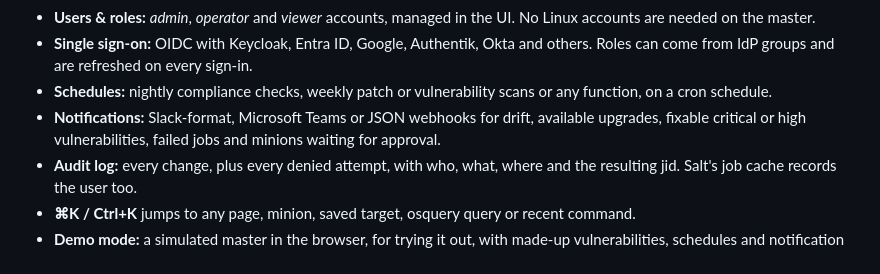
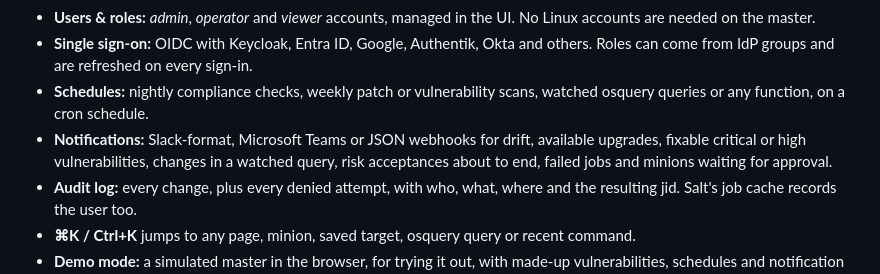
Before and after one commit to pipozzz/salt-shaker, a Markdown page: README.md, the part around one of its changes. Rendered like a GitHub page.

```diff
--- a/README.md
+++ b/README.md
@@ -24,8 +24,8 @@ A web UI for [SaltStack](https://saltproject.io) that works with your master thr
 - **Events:** the master event bus, live, with filters. Toasts pop up for failed jobs and for minions waiting for approval.
 - **Users & roles:** *admin*, *operator* and *viewer* accounts, managed in the UI. No Linux accounts are needed on the master.
 - **Single sign-on:** OIDC with Keycloak, Entra ID, Google, Authentik, Okta and others. Roles can come from IdP groups and are refreshed on every sign-in.
-- **Schedules:** nightly compliance checks, weekly patch or vulnerability scans or any function, on a cron schedule.
-- **Notifications:** Slack-format, Microsoft Teams or JSON webhooks for drift, available upgrades, fixable critical or high vulnerabilities, failed jobs and minions waiting for approval.
+- **Schedules:** nightly compliance checks, weekly patch or vulnerability scans, watched osquery queries or any function, on a cron schedule.
+- **Notifications:** Slack-format, Microsoft Teams or JSON webhooks for drift, available upgrades, fixable critical or high vulnerabilities, changes in a watched query, risk acceptances about to end, failed jobs and minions waiting for approval.
 - **Audit log:** every change, plus every denied attempt, with who, what, where and the resulting jid. Salt's job cache records the user too.
 - **⌘K / Ctrl+K** jumps to any page, minion, saved target, osquery query or recent command.
 - **Demo mode:** a simulated master in the browser, for trying it out, with made-up vulnerabilities, schedules and notification channels.
```
Also changed, not shown: other parts of README.md (+8 -0 lines), docs/screenshots/schedules.png (added), 3 other files.
